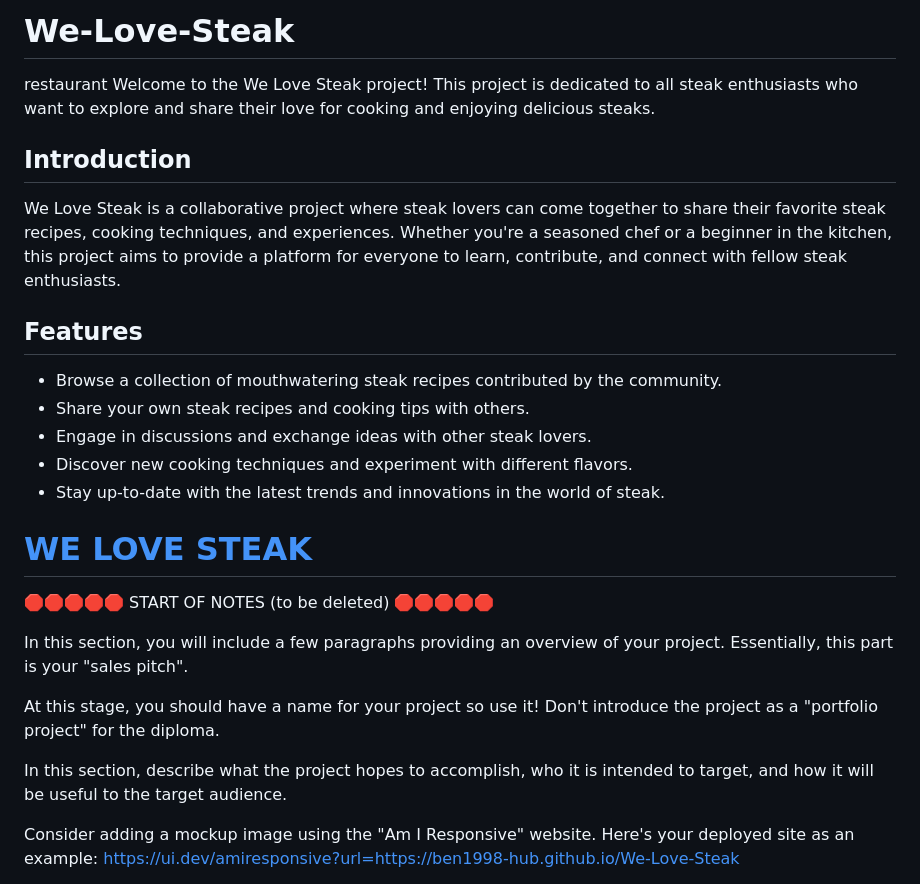
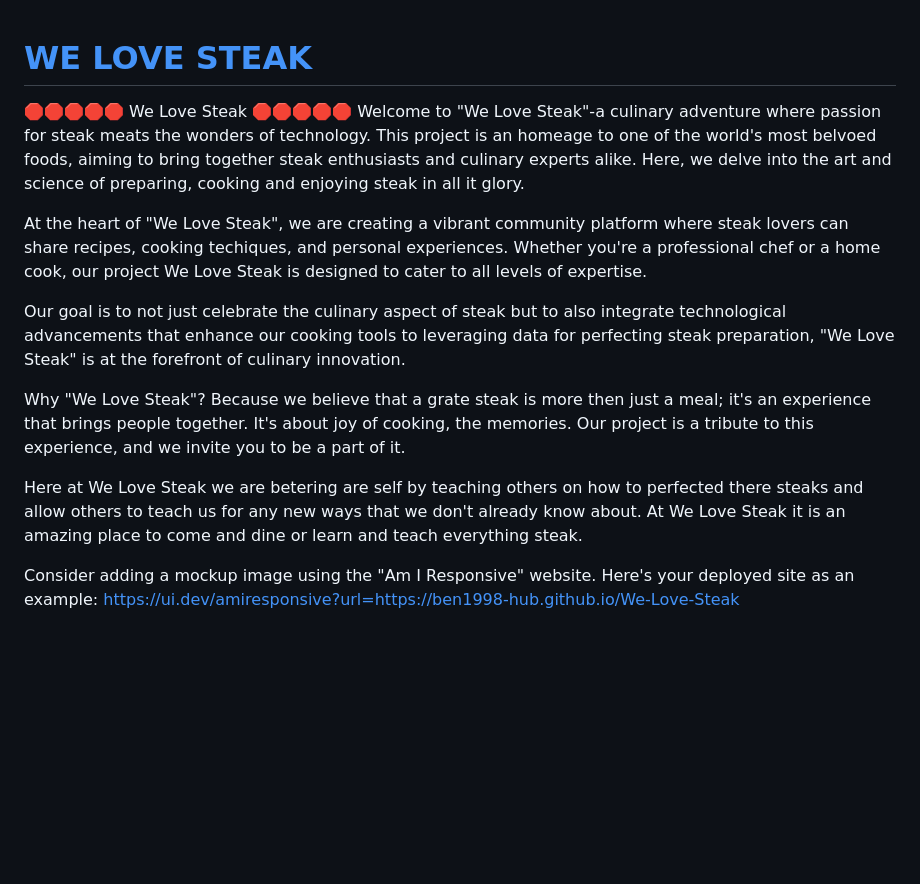
Before and after one commit to ben1998-hub/We-Love-Steak, a Markdown page: README.md, the part around the change. GitHub-like rendering; blank space fills up the shorter version.

Commit message:
Create intro and explain README

```diff
--- a/README.md
+++ b/README.md
@@ -1,33 +1,18 @@
-# We-Love-Steak
-restaurant
-Welcome to the We Love Steak project! This project is dedicated to all steak enthusiasts who want to explore and share their love for cooking and enjoying delicious steaks.
-
-
-
-## Introduction
-We Love Steak is a collaborative project where steak lovers can come together to share their favorite steak recipes, cooking techniques, and experiences. Whether you're a seasoned chef or a beginner in the kitchen, this project aims to provide a platform for everyone to learn, contribute, and connect with fellow steak enthusiasts.
-
-## Features
-- Browse a collection of mouthwatering steak recipes contributed by the community.
-- Share your own steak recipes and cooking tips with others.
-- Engage in discussions and exchange ideas with other steak lovers.
-- Discover new cooking techniques and experiment with different flavors.
-- Stay up-to-date with the latest trends and innovations in the world of steak.
-
-
-
-
 # [WE LOVE STEAK](https://ben1998-hub.github.io/We-Love-Steak)
 
-🛑🛑🛑🛑🛑 START OF NOTES (to be deleted) 🛑🛑🛑🛑🛑
+🛑🛑🛑🛑🛑 We Love Steak 🛑🛑🛑🛑🛑
+Welcome to "We Love Steak"-a culinary adventure where passion for steak meats the wonders of technology. This project is an homeage to one of the world's most belvoed foods, aiming to bring together steak enthusiasts and culinary experts alike. Here, we delve
+into the art and science of preparing, cooking and enjoying steak in all it glory.
 
-In this section, you will include a few paragraphs providing an overview of your project.
-Essentially, this part is your "sales pitch".
+At the heart of "We Love Steak", we are creating a vibrant community platform where steak lovers can share recipes, cooking techiques, and personal experiences. Whether you're a professional chef or a home cook, our project We Love Steak is designed to cater to all levels of expertise.
 
-At this stage, you should have a name for your project so use it!
-Don't introduce the project as a "portfolio project" for the diploma.
+Our goal is to not just celebrate the culinary aspect of steak but to also integrate technological advancements that enhance our cooking
+tools to leveraging data for perfecting steak preparation, "We Love Steak" is at the forefront of culinary innovation.
 
-In this section, describe what the project hopes to accomplish, who it is intended to target, and how it will be useful to the target audience.
+Why "We Love Steak"? Because we believe that a grate steak is more then just a meal; it's an experience that brings people together.
+It's  about joy of cooking, the memories. Our project is a tribute to this experience, and we invite you to be a part of it.
+
+Here at We Love Steak we are betering are self by teaching others on how to perfected there steaks and allow others to teach us for any new ways that we don't already know about. At We Love Steak it is an amazing place to come and dine or learn and teach everything steak.
 
 Consider adding a mockup image using the "Am I Responsive" website.
 Here's your deployed site as an example:
```
